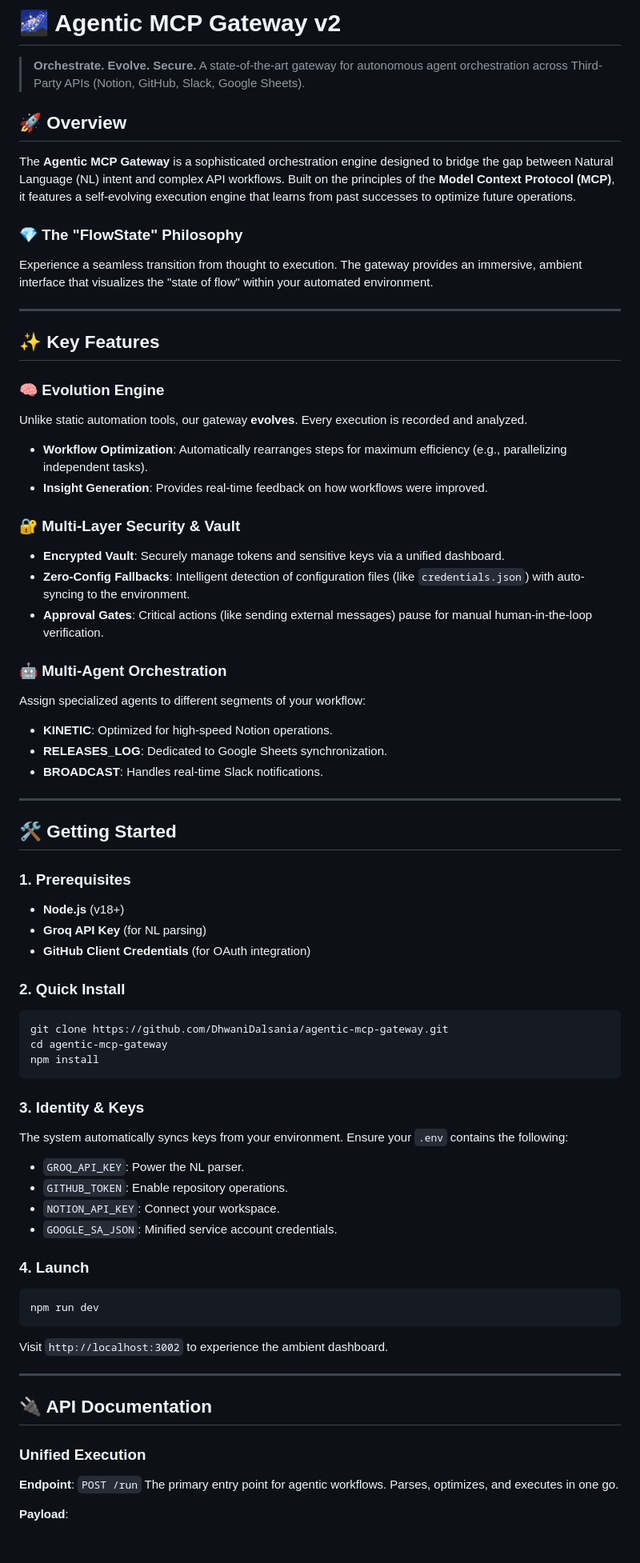
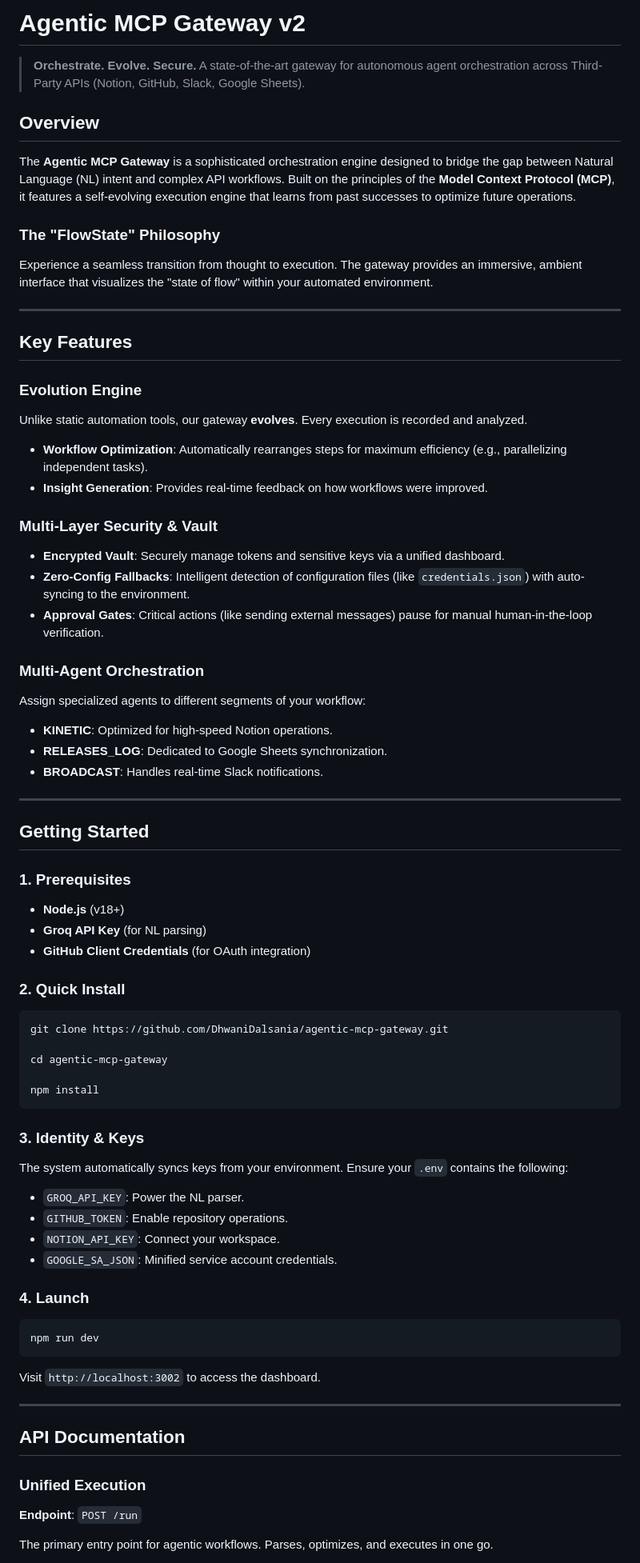
Before and after one commit to DhwaniDalsania/FlowState-agentic_mcp_gateway, a Markdown page: README.md, the part around one of its changes. Shown at 80% size. GitHub-like rendering; blank space fills up the shorter version.

Commit message:
Refactor README for better structure and readability
Updated README to improve formatting and clarity.

````diff
--- a/README.md
+++ b/README.md
@@ -1,66 +1,82 @@
-# 🌌 Agentic MCP Gateway v2
+
+# Agentic MCP Gateway v2
 
 > **Orchestrate. Evolve. Secure.** A state-of-the-art gateway for autonomous agent orchestration across Third-Party APIs (Notion, GitHub, Slack, Google Sheets).
 
-## 🚀 Overview
+## Overview
 
 The **Agentic MCP Gateway** is a sophisticated orchestration engine designed to bridge the gap between Natural Language (NL) intent and complex API workflows. Built on the principles of the **Model Context Protocol (MCP)**, it features a self-evolving execution engine that learns from past successes to optimize future operations.
 
-### 💎 The "FlowState" Philosophy
+### The "FlowState" Philosophy
+
 Experience a seamless transition from thought to execution. The gateway provides an immersive, ambient interface that visualizes the "state of flow" within your automated environment.
 
 ---
 
-## ✨ Key Features
+## Key Features
 
-### 🧠 Evolution Engine
+### Evolution Engine
+
 Unlike static automation tools, our gateway **evolves**. Every execution is recorded and analyzed.
-- **Workflow Optimization**: Automatically rearranges steps for maximum efficiency (e.g., parallelizing independent tasks).
-- **Insight Generation**: Provides real-time feedback on how workflows were improved.
 
-### 🔐 Multi-Layer Security & Vault
-- **Encrypted Vault**: Securely manage tokens and sensitive keys via a unified dashboard.
-- **Zero-Config Fallbacks**: Intelligent detection of configuration files (like `credentials.json`) with auto-syncing to the environment.
-- **Approval Gates**: Critical actions (like sending external messages) pause for manual human-in-the-loop verification.
+* **Workflow Optimization**: Automatically rearranges steps for maximum efficiency (e.g., parallelizing independent tasks).
+* **Insight Generation**: Provides real-time feedback on how workflows were improved.
 
-### 🤖 Multi-Agent Orchestration
+### Multi-Layer Security & Vault
+
+* **Encrypted Vault**: Securely manage tokens and sensitive keys via a unified dashboard.
+* **Zero-Config Fallbacks**: Intelligent detection of configuration files (like `credentials.json`) with auto-syncing to the environment.
+* **Approval Gates**: Critical actions (like sending external messages) pause for manual human-in-the-loop verification.
+
+### Multi-Agent Orchestration
+
 Assign specialized agents to different segments of your workflow:
-- **KINETIC**: Optimized for high-speed Notion operations.
-- **RELEASES_LOG**: Dedicated to Google Sheets synchronization.
-- **BROADCAST**: Handles real-time Slack notifications.
+
+* **KINETIC**: Optimized for high-speed Notion operations.
+* **RELEASES_LOG**: Dedicated to Google Sheets synchronization.
+* **BROADCAST**: Handles real-time Slack notifications.
 
 ---
 
-## 🛠️ Getting Started
+## Getting Started
 
 ### 1. Prerequisites
-- **Node.js** (v18+)
-- **Groq API Key** (for NL parsing)
-- **GitHub Client Credentials** (for OAuth integration)
+
+* **Node.js** (v18+)
+* **Groq API Key** (for NL parsing)
+* **GitHub Client Credentials** (for OAuth integration)
 
 ### 2. Quick Install
+
 ```bash
 git clone https://github.com/DhwaniDalsania/agentic-mcp-gateway.git
+
 cd agentic-mcp-gateway
+
 npm install
 ```
 
 ### 3. Identity & Keys
+
 The system automatically syncs keys from your environment. Ensure your `.env` contains the following:
-- `GROQ_API_KEY`: Power the NL parser.
-- `GITHUB_TOKEN`: Enable repository operations.
-- `NOTION_API_KEY`: Connect your workspace.
-- `GOOGLE_SA_JSON`: Minified service account credentials.
+
+* `GROQ_API_KEY`: Power the NL parser.
+* `GITHUB_TOKEN`: Enable repository operations.
+* `NOTION_API_KEY`: Connect your workspace.
+* `GOOGLE_SA_JSON`: Minified service account credentials.
 
 ### 4. Launch
+
 ```bash
 npm run dev
 ```
-Visit `http://localhost:3002` to experience the ambient dashboard.
+
+Visit `http://localhost:3002` to access the dashboard.
 
 ---
 
-## 🔌 API Documentation
+## API Documentation
 
 ### Unified Execution
+
 **Endpoint**: `POST /run`
````
Also changed, not shown: other parts of README.md (+10 -5 lines).
